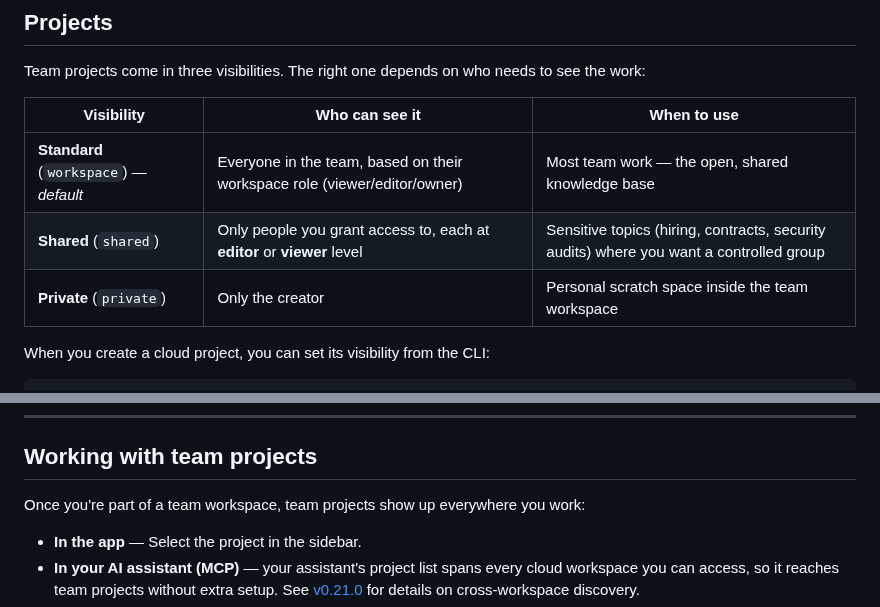
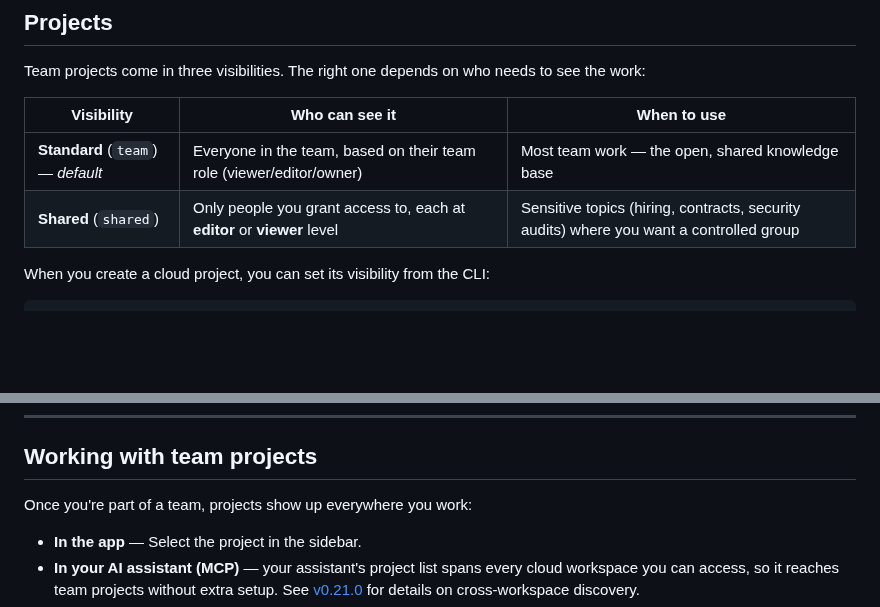
Before and after one commit to basicmachines-co/docs.basicmemory.com, a Markdown page: content/4.teams/1.about.md, 2 parts joined by grey strips. Rendered like a GitHub page; blank space fills up the shorter version.

```diff
--- a/content/4.teams/1.about.md
+++ b/content/4.teams/1.about.md
@@ -164,9 +164,8 @@ Team projects come in three visibilities. The right one depends on who needs to
 
 | Visibility | Who can see it | When to use |
 |------------|----------------|-------------|
-| **Standard** (`workspace`) — _default_ | Everyone in the team, based on their workspace role (viewer/editor/owner) | Most team work — the open, shared knowledge base |
+| **Standard** (`team`) — _default_ | Everyone in the team, based on their team role (viewer/editor/owner) | Most team work — the open, shared knowledge base |
 | **Shared** (`shared`) | Only people you grant access to, each at **editor** or **viewer** level | Sensitive topics (hiring, contracts, security audits) where you want a controlled group |
-| **Private** (`private`) | Only the creator | Personal scratch space inside the team workspace |
 
 When you create a cloud project, you can set its visibility from the CLI:
 
@@ -195,7 +194,7 @@ See [Copy Content Between Workspaces](/teams/copy-between-workspaces) for the pr
 
 ## Working with team projects
 
-Once you're part of a team workspace, team projects show up everywhere you work:
+Once you're part of a team, projects show up everywhere you work:
 
 - **In the app** — Select the project in the sidebar.
 - **In your AI assistant (MCP)** — your assistant's project list spans every cloud workspace you can access, so it reaches team projects without extra setup. See [v0.21.0](https://github.com/basicmachines-co/basic-memory/releases/tag/v0.21.0) for details on cross-workspace discovery.
```
